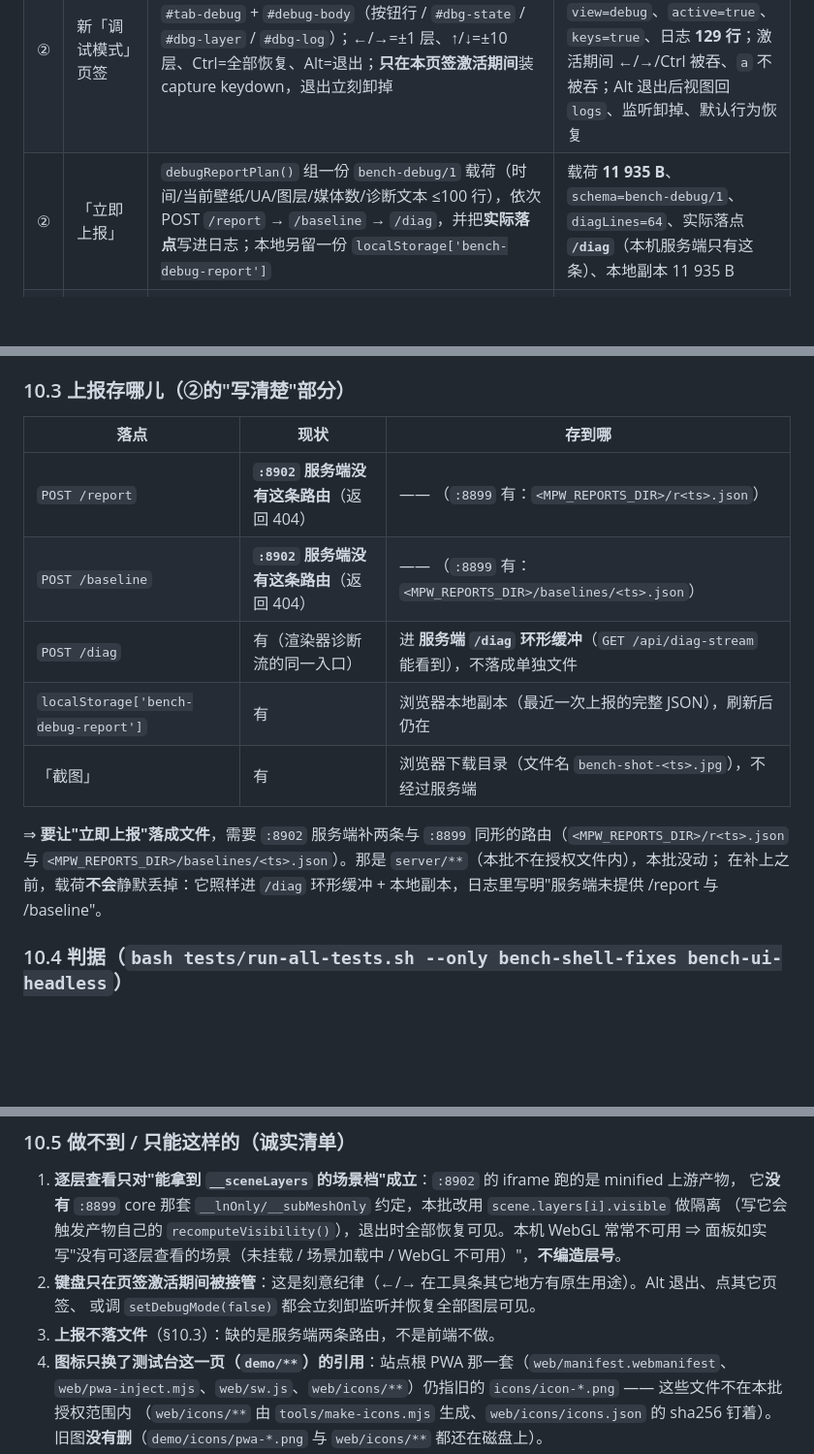
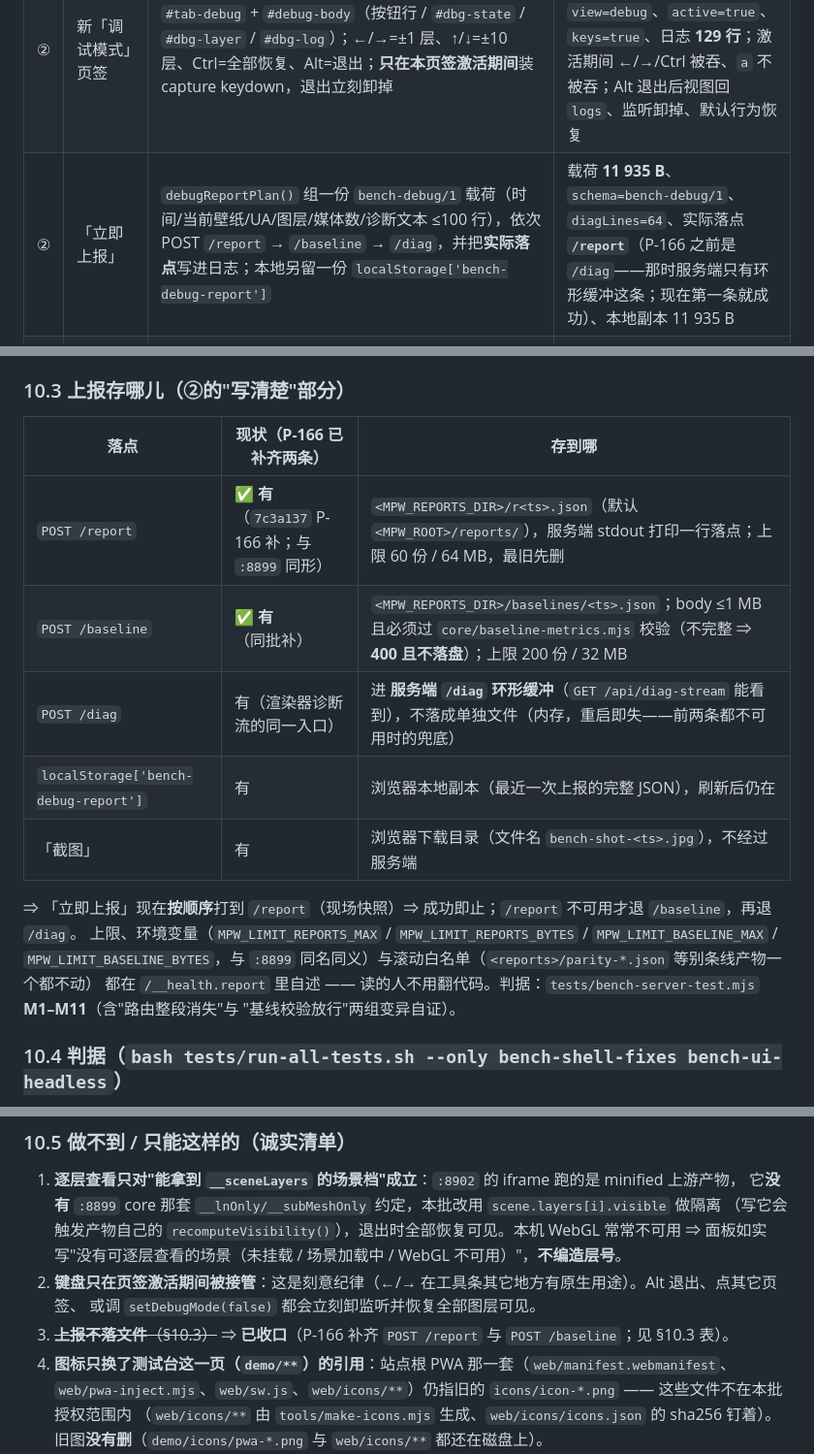
Before and after one commit to XHR666/wallpaper-engine-web-loader, a Markdown page: docs/BENCH-8902.md, 3 parts joined by grey strips. Shown at 97% size. GitHub-like rendering; blank space fills up the shorter version.

Commit message:
docs(BENCH-8902): §10.3 落点表随 P-166 更新（两条路由已补齐，不再写"返回 404"）
`7c3a137`（P-166）在 `:8902` 补了 `POST /report` 与 `POST /baseline`，本文件 §10.3 那张"上报存哪儿"的表
还写着"服务端没有这条路由（返回 404）"，§10.1 的"实际落点 `/diag`"与 §10.5 诚实清单第 3 条同理 ⇒ 一并改成现状：

* 两条路由的**落点、上限、校验口径、环境变量名**逐条写进表里（`r<ts>.json` 60 份/64MB；
  `baselines/<ts>.json` 200 份/32MB 且必须过 `core/baseline-metrics.mjs`，不完整 ⇒ 400 不落盘）；
* 说明"按 /report → /baseline → /diag 顺序、成功即止"以及 `/__health.report` 自述；
* §10.5 第 3 条标注**已收口**（删除线保留可追溯）；
* 判据指向 `tests/bench-server-test.mjs` 的 M1–M11（含两组变异自证）。

判据：`node tests/docs-check.mjs` ⇒ 文档一致性全部通过。

```diff
--- a/docs/BENCH-8902.md
+++ b/docs/BENCH-8902.md
@@ -517,7 +517,7 @@ web 档 `3644069061`（本机 7 张 web 档里唯一带 2×`<video>` + 3×`<audi
 |---|---|---|---|
 | ① | 壁纸条可关闭 + 长标题不把 `×` 顶远 | `demo/index.html` 里给 `#editor-tabs .tab` 上限 200px、`.wp-tab .wp-name` 走 CSS 省略号；`demo/bench-patch.js` 在每个固定标签右端内侧加 `.wp-x`，当前壁纸那一格加**兄弟**按钮 `.wp-x-cur`（`#current` 的文本由产物写，写子节点会被冲掉）；关闭决策走纯函数 `closeTabPlan()` | 标签宽 `200px`（= `max-width`）、`.wp-name` `overflow:hidden` + `text-overflow:ellipsis`；当前格 180px、`×` 紧贴右缘 **gap 0px**、`elementFromPoint` 命中它自己 |
 | ② | 新「调试模式」页签 | `#tab-debug` + `#debug-body`（按钮行 / `#dbg-state` / `#dbg-layer` / `#dbg-log`）；←/→=±1 层、↑/↓=±10 层、Ctrl=全部恢复、Alt=退出；**只在本页签激活期间**装 capture keydown，退出立刻卸掉 | 未激活时 ←/→/Alt 默认行为照旧（不吞）；激活后 `view=debug`、`active=true`、`keys=true`、日志 **129 行**；激活期间 ←/→/Ctrl 被吞、`a` 不被吞；Alt 退出后视图回 `logs`、监听卸掉、默认行为恢复 |
-| ② | 「立即上报」 | `debugReportPlan()` 组一份 `bench-debug/1` 载荷（时间/当前壁纸/UA/图层/媒体数/诊断文本 ≤100 行），依次 POST `/report` → `/baseline` → `/diag`，并把**实际落点**写进日志；本地另留一份 `localStorage['bench-debug-report']` | 载荷 **11 935 B**、`schema=bench-debug/1`、`diagLines=64`、实际落点 **`/diag`**（本机服务端只有这条）、本地副本 11 935 B |
+| ② | 「立即上报」 | `debugReportPlan()` 组一份 `bench-debug/1` 载荷（时间/当前壁纸/UA/图层/媒体数/诊断文本 ≤100 行），依次 POST `/report` → `/baseline` → `/diag`，并把**实际落点**写进日志；本地另留一份 `localStorage['bench-debug-report']` | 载荷 **11 935 B**、`schema=bench-debug/1`、`diagLines=64`、实际落点 **`/report`**（P-166 之前是 `/diag`——那时服务端只有环形缓冲这条；现在第一条就成功）、本地副本 11 935 B |
 | ② | 「截图」 | 走渲染器自己的 `__wp.capture(0)`（JPEG data URL）⇒ `a[download]`；拿不到就**写明原因**（渲染器未就绪 / capture 返回空） | 本机当前无场景 ⇒ 返回 `null` 并写日志（不假装成功）；有场景时 Z5 的口径是 `bytes > 1KB` |
 | ③ | 重复点"已选中"的壁纸必须幂等 | 决策抽成纯函数 `switchDecision()`（目标已经是当前项 ⇒ 不 `click()`）；`#list` 上再加一道**捕获阶段**拦截并计数（`#np-host[data-np-idem]`） | 连点 3 次：`#frame` src 不变、`Mount` 日志 **8→8**、列表节点身份不变、拦截计数 **3** |
 | ④ | 鼠标尾迹不按键也出（与 `:8899` 对齐） | 舞台内的 `pointermove` 经 `forwardPointerMove()` 走 `__wp.pushPointer(u,v,buttons=0,mods)`；是否转发由纯函数 `pointerForwardPlan()` 定（开关 / 入口 / **舞台上是 web 档则不转发**，避免原生+注入双投递） | 注入遮罩 + 尾迹开启下**不按键**移动：转发计数 **1→9**；尾迹画布墨迹 **0→332** 像素（`:8899` 同口径） |
@@ -536,17 +536,19 @@ web 档 `3644069061`（本机 7 张 web 档里唯一带 2×`<video>` + 3×`<audi
 
 ### 10.3 上报存哪儿（②的"写清楚"部分）
 
-| 落点 | 现状 | 存到哪 |
+| 落点 | 现状（**P-166 已补齐两条**） | 存到哪 |
 |---|---|---|
-| `POST /report` | **`:8902` 服务端没有这条路由**（返回 404） | —— （`:8899` 有：`<MPW_REPORTS_DIR>/r<ts>.json`） |
-| `POST /baseline` | **`:8902` 服务端没有这条路由**（返回 404） | —— （`:8899` 有：`<MPW_REPORTS_DIR>/baselines/<ts>.json`） |
-| `POST /diag` | 有（渲染器诊断流的同一入口） | 进 **服务端 `/diag` 环形缓冲**（`GET /api/diag-stream` 能看到），不落成单独文件 |
+| `POST /report` | ✅ **有**（`7c3a137` P-166 补；与 `:8899` 同形） | `<MPW_REPORTS_DIR>/r<ts>.json`（默认 `<MPW_ROOT>/reports/`），服务端 stdout 打印一行落点；上限 60 份 / 64 MB，最旧先删 |
+| `POST /baseline` | ✅ **有**（同批补） | `<MPW_REPORTS_DIR>/baselines/<ts>.json`；body ≤1 MB 且必须过 `core/baseline-metrics.mjs` 校验（不完整 ⇒ **400 且不落盘**）；上限 200 份 / 32 MB |
+| `POST /diag` | 有（渲染器诊断流的同一入口） | 进 **服务端 `/diag` 环形缓冲**（`GET /api/diag-stream` 能看到），不落成单独文件（内存，重启即失——前两条都不可用时的兜底） |
 | `localStorage['bench-debug-report']` | 有 | 浏览器本地副本（最近一次上报的完整 JSON），刷新后仍在 |
 | 「截图」 | 有 | 浏览器下载目录（文件名 `bench-shot-<ts>.jpg`），不经过服务端 |
 
-⇒ **要让"立即上报"落成文件**，需要 `:8902` 服务端补两条与 `:8899` 同形的路由（`<MPW_REPORTS_DIR>/r<ts>.json`
-与 `<MPW_REPORTS_DIR>/baselines/<ts>.json`）。那是 `server/**`（本批不在授权文件内），本批没动；
-在补上之前，载荷**不会**静默丢掉：它照样进 `/diag` 环形缓冲 + 本地副本，日志里写明"服务端未提供 /report 与 /baseline"。
+⇒ 「立即上报」现在**按顺序**打到 `/report`（现场快照）⇒ 成功即止；`/report` 不可用才退 `/baseline`，再退 `/diag`。
+上限、环境变量（`MPW_LIMIT_REPORTS_MAX` / `MPW_LIMIT_REPORTS_BYTES` / `MPW_LIMIT_BASELINE_MAX` /
+`MPW_LIMIT_BASELINE_BYTES`，与 `:8899` 同名同义）与滚动白名单（`<reports>/parity-*.json` 等别条线产物一个都不动）
+都在 `/__health.report` 里自述 —— 读的人不用翻代码。判据：`tests/bench-server-test.mjs` **M1–M11**（含"路由整段消失"与
+"基线校验放行"两组变异自证）。
 
 ### 10.4 判据（`bash tests/run-all-tests.sh --only bench-shell-fixes bench-ui-headless`）
 
@@ -566,7 +568,7 @@ web 档 `3644069061`（本机 7 张 web 档里唯一带 2×`<video>` + 3×`<audi
    面板如实写"没有可逐层查看的场景（未挂载 / 场景加载中 / WebGL 不可用）"，**不编造层号**。
 2. **键盘只在页签激活期间被接管**：这是刻意纪律（←/→ 在工具条其它地方有原生用途）。Alt 退出、点其它页签、
    或调 `setDebugMode(false)` 都会立刻卸监听并恢复全部图层可见。
-3. **上报不落文件**（§10.3）：缺的是服务端两条路由，不是前端不做。
+3. ~~**上报不落文件**（§10.3）~~ ⇒ **已收口**（P-166 补齐 `POST /report` 与 `POST /baseline`；见 §10.3 表）。
 4. **图标只换了测试台这一页（`demo/**`）的引用**：站点根 PWA 那一套（`web/manifest.webmanifest`、
    `web/pwa-inject.mjs`、`web/sw.js`、`web/icons/**`）仍指旧的 `icons/icon-*.png` —— 这些文件不在本批授权范围内
    （`web/icons/**` 由 `tools/make-icons.mjs` 生成、`web/icons/icons.json` 的 sha256 钉着）。
```
